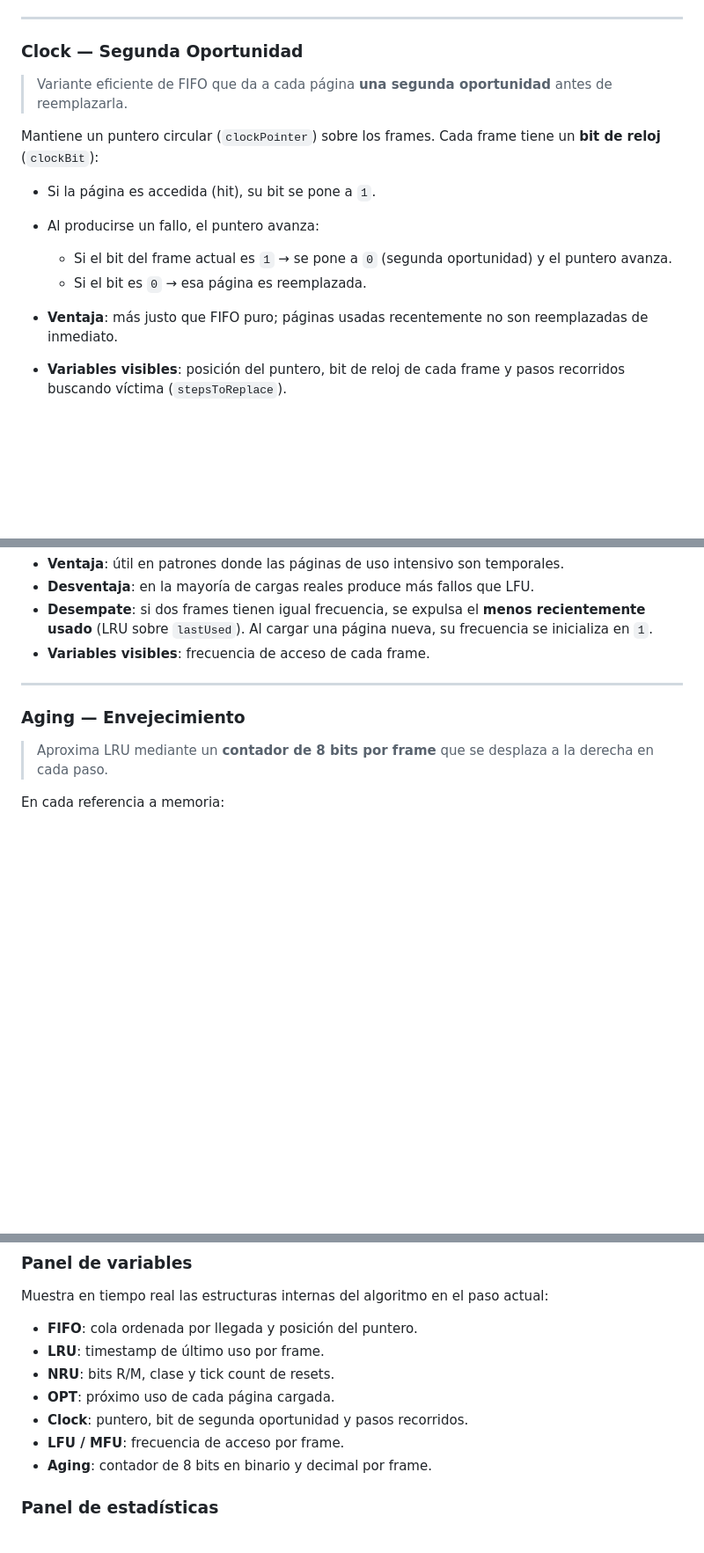
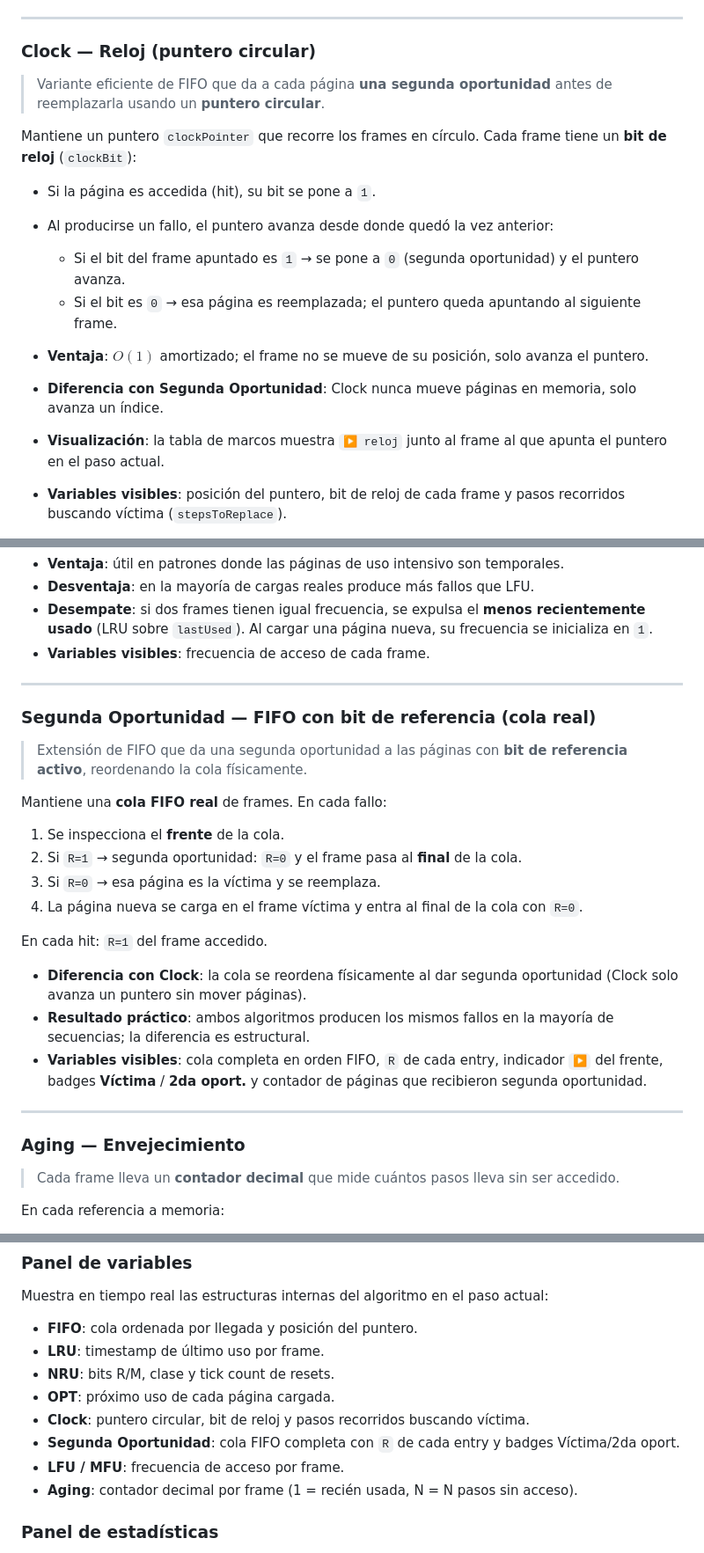
Before and after one commit to hectorDev2/algoritmos-paginacion-so, a Markdown page: README.md, 3 parts joined by grey strips. Shown at 88% size. GitHub-like rendering; blank space fills up the shorter version.

Commit message:
docs: update README with Segunda Oportunidad, Aging and Clock pointer
- Add Segunda Oportunidad section: queue-based second chance, diff vs Clock
- Update Clock section: clarify pointer-only approach and ▶ reloj indicator
- Update Aging description: decimal counter, not bit-shift
- Update funcionalidades: clock pointer row label, segunda oportunidad vars
- Add segunda.ts to architecture file tree

Co-Authored-By: Claude Sonnet 4.6 <noreply@anthropic.com>

```diff
--- a/README.md
+++ b/README.md
@@ -115,17 +115,19 @@ Requiere conocer la secuencia completa de antemano, por lo que es **no implement
 
 ---
 
-### Clock — Segunda Oportunidad
+### Clock — Reloj (puntero circular)
 
-> Variante eficiente de FIFO que da a cada página **una segunda oportunidad** antes de reemplazarla.
+> Variante eficiente de FIFO que da a cada página **una segunda oportunidad** antes de reemplazarla usando un **puntero circular**.
 
-Mantiene un puntero circular (`clockPointer`) sobre los frames. Cada frame tiene un **bit de reloj** (`clockBit`):
+Mantiene un puntero `clockPointer` que recorre los frames en círculo. Cada frame tiene un **bit de reloj** (`clockBit`):
 - Si la página es accedida (hit), su bit se pone a `1`.
-- Al producirse un fallo, el puntero avanza:
-  - Si el bit del frame actual es `1` → se pone a `0` (segunda oportunidad) y el puntero avanza.
-  - Si el bit es `0` → esa página es reemplazada.
+- Al producirse un fallo, el puntero avanza desde donde quedó la vez anterior:
+  - Si el bit del frame apuntado es `1` → se pone a `0` (segunda oportunidad) y el puntero avanza.
+  - Si el bit es `0` → esa página es reemplazada; el puntero queda apuntando al siguiente frame.
 
-- **Ventaja**: más justo que FIFO puro; páginas usadas recentemente no son reemplazadas de inmediato.
+- **Ventaja**: $O(1)$ amortizado; el frame no se mueve de su posición, solo avanza el puntero.
+- **Diferencia con Segunda Oportunidad**: Clock nunca mueve páginas en memoria, solo avanza un índice.
+- **Visualización**: la tabla de marcos muestra `▶ reloj` junto al frame al que apunta el puntero en el paso actual.
 - **Variables visibles**: posición del puntero, bit de reloj de cada frame y pasos recorridos buscando víctima (`stepsToReplace`).
 - **Métrica extra**: `stepsToReplace` se acumula como interrupciones adicionales en el panel de métricas.
 
@@ -157,9 +159,27 @@ Inverso a LFU. La hipótesis es que las páginas con alta frecuencia ya fueron s
 
 ---
 
+### Segunda Oportunidad — FIFO con bit de referencia (cola real)
+
+> Extensión de FIFO que da una segunda oportunidad a las páginas con **bit de referencia activo**, reordenando la cola físicamente.
+
+Mantiene una **cola FIFO real** de frames. En cada fallo:
+1. Se inspecciona el **frente** de la cola.
+2. Si `R=1` → segunda oportunidad: `R=0` y el frame pasa al **final** de la cola.
+3. Si `R=0` → esa página es la víctima y se reemplaza.
+4. La página nueva se carga en el frame víctima y entra al final de la cola con `R=0`.
+
+En cada hit: `R=1` del frame accedido.
+
+- **Diferencia con Clock**: la cola se reordena físicamente al dar segunda oportunidad (Clock solo avanza un puntero sin mover páginas).
+- **Resultado práctico**: ambos algoritmos producen los mismos fallos en la mayoría de secuencias; la diferencia es estructural.
+- **Variables visibles**: cola completa en orden FIFO, `R` de cada entry, indicador `▶` del frente, badges **Víctima** / **2da oport.** y contador de páginas que recibieron segunda oportunidad.
+
+---
+
 ### Aging — Envejecimiento
 
-> Aproxima LRU mediante un **contador de 8 bits por frame** que se desplaza a la derecha en cada paso.
+> Cada frame lleva un **contador decimal** que mide cuántos pasos lleva sin ser accedido.
 
 En cada referencia a memoria:
 1. **Envejecimiento**: el contador de **todos** los frames ocupados se incrementa en 1.
@@ -195,9 +216,10 @@ Muestra en tiempo real las estructuras internas del algoritmo en el paso actual:
 - **LRU**: timestamp de último uso por frame.
 - **NRU**: bits R/M, clase y tick count de resets.
 - **OPT**: próximo uso de cada página cargada.
-- **Clock**: puntero, bit de segunda oportunidad y pasos recorridos.
+- **Clock**: puntero circular, bit de reloj y pasos recorridos buscando víctima.
+- **Segunda Oportunidad**: cola FIFO completa con `R` de cada entry y badges Víctima/2da oport.
 - **LFU / MFU**: frecuencia de acceso por frame.
-- **Aging**: contador de 8 bits en binario y decimal por frame.
+- **Aging**: contador decimal por frame (1 = recién usada, N = N pasos sin acceso).
 
 ### Panel de estadísticas
 - Fallos y hits totales con porcentaje.
```
Also changed, not shown: other parts of README.md (+3 -1 lines).
